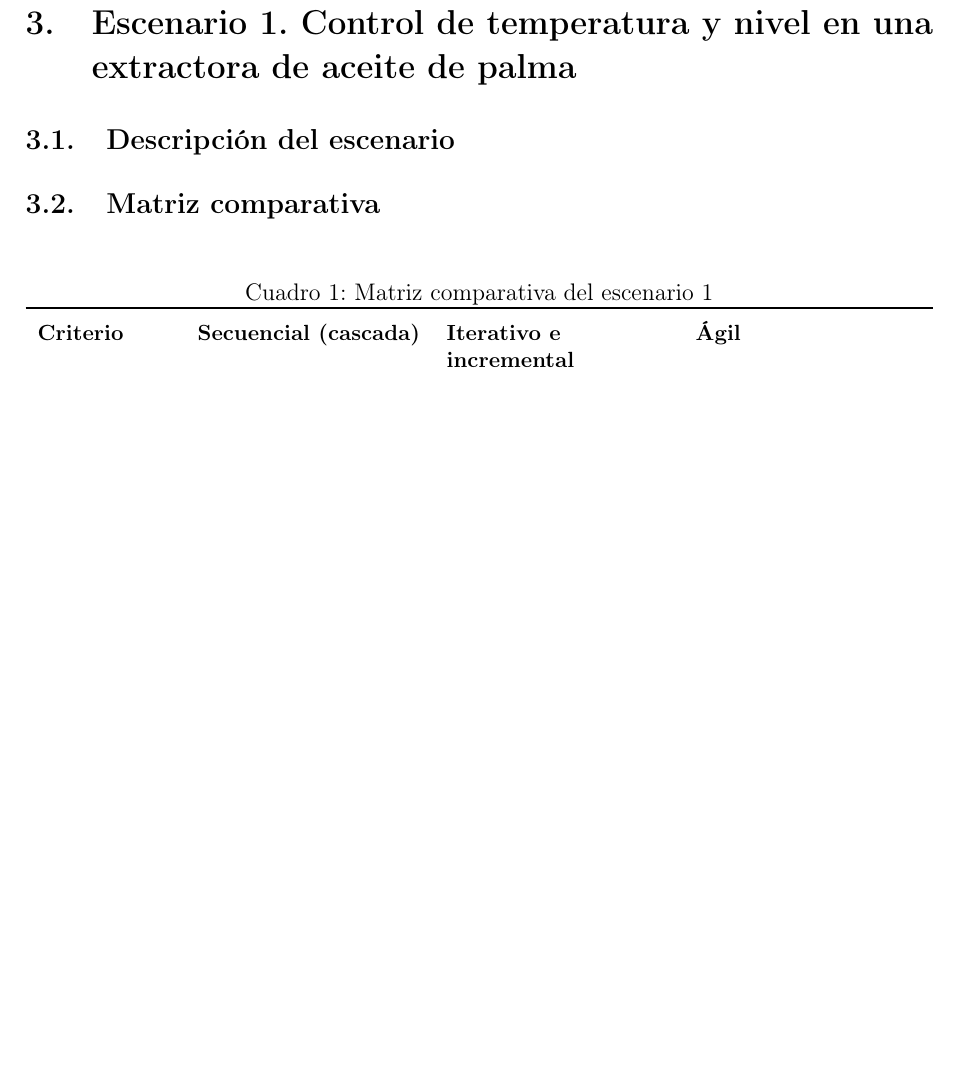
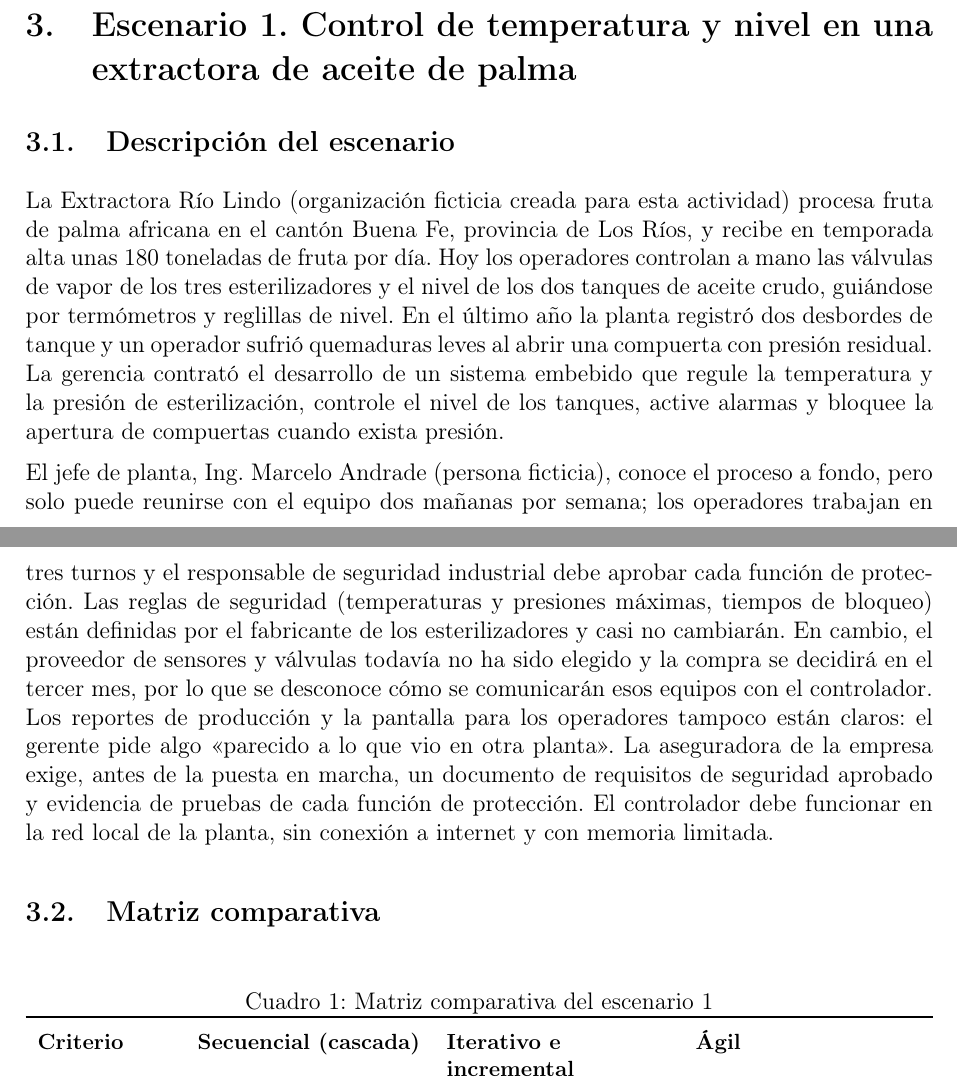
Before and after one commit to JulexyLlerena/ISR401-LlerenaAngelina, a LaTeX document (FORM_PC_01/main.tex): part of page 3 of 16 before the commit and two parts of pages 2 and 3 of 16 after it, the two joined at a grey line, cut so that both start at the same text, the shorter picture padded with empty space. Compiled offline with pdfLaTeX.

Commit message:
Agrega descripción del escenario 1 (extractora de aceite de palma)

```diff
--- a/FORM_PC_01/main.tex
+++ b/FORM_PC_01/main.tex
@@ -124,6 +124,27 @@ los siguientes criterios:
 \section{Escenario 1. Control de temperatura y nivel en una extractora de aceite de palma}
 
 \subsection{Descripción del escenario}
+
+La Extractora Río Lindo (organización ficticia creada para esta actividad) procesa fruta de palma africana
+en el cantón Buena Fe, provincia de Los Ríos, y recibe en temporada alta unas 180 toneladas de fruta por
+día. Hoy los operadores controlan a mano las válvulas de vapor de los tres esterilizadores y el nivel de
+los dos tanques de aceite crudo, guiándose por termómetros y reglillas de nivel. En el último año la planta
+registró dos desbordes de tanque y un operador sufrió quemaduras leves al abrir una compuerta con
+presión residual. La gerencia contrató el desarrollo de un sistema embebido que regule la temperatura
+y la presión de esterilización, controle el nivel de los tanques, active alarmas y bloquee la apertura de
+compuertas cuando exista presión.
+
+El jefe de planta, Ing. Marcelo Andrade (persona ficticia), conoce el proceso a fondo, pero solo puede
+reunirse con el equipo dos mañanas por semana; los operadores trabajan en tres turnos y el responsable
+de seguridad industrial debe aprobar cada función de protección. Las reglas de seguridad (temperaturas
+y presiones máximas, tiempos de bloqueo) están definidas por el fabricante de los esterilizadores y casi
+no cambiarán. En cambio, el proveedor de sensores y válvulas todavía no ha sido elegido y la compra se
+decidirá en el tercer mes, por lo que se desconoce cómo se comunicarán esos equipos con el controlador.
+Los reportes de producción y la pantalla para los operadores tampoco están claros: el gerente pide algo
+«parecido a lo que vio en otra planta». La aseguradora de la empresa exige, antes de la puesta en
+marcha, un documento de requisitos de seguridad aprobado y evidencia de pruebas de cada función
+de protección. El controlador debe funcionar en la red local de la planta, sin conexión a internet y con
+memoria limitada.
 
 \subsection{Matriz comparativa}
 
```
